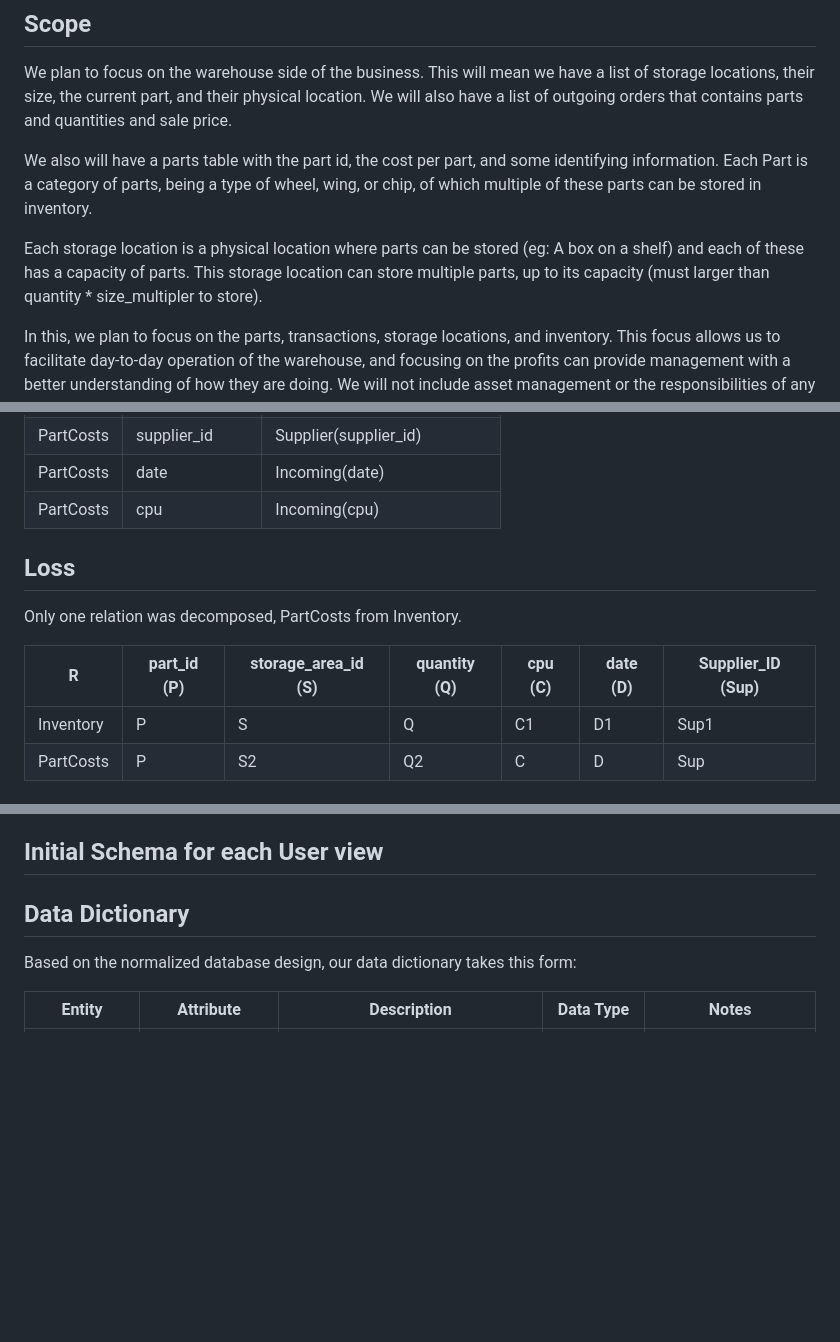
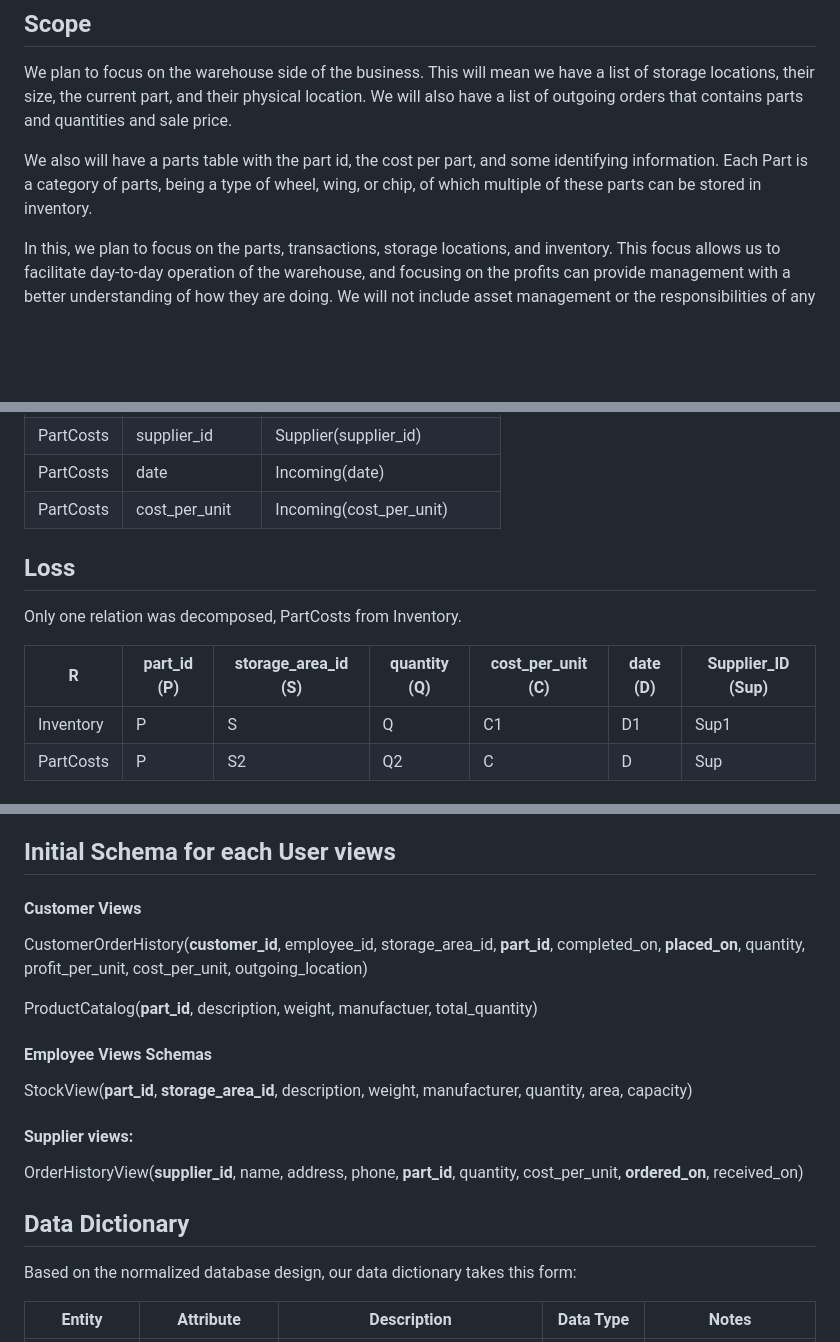
Before and after one commit to ericTrautsch/mysql-docker-cs4400-project, a Markdown page: Deliverable4.md, 3 parts joined by grey strips. Rendered like a GitHub page; blank space fills up the shorter version.

```diff
--- a/Deliverable4.md
+++ b/Deliverable4.md
@@ -64,8 +69,6 @@ One more function would be to facilitate a pick, or an employee retrieving parts
 We plan to focus on the warehouse side of the business. This will mean we have a list of storage locations, their size, the current part, and their physical location. We will also have a list of outgoing orders that contains parts and quantities and sale price.
 
 We also will have a parts table with the part id, the cost per part, and some identifying information. Each Part is a category of parts, being a type of wheel, wing, or chip, of which multiple of these parts can be stored in inventory.
-
-Each storage location is a physical location where parts can be stored (eg: A box on a shelf) and each of these has a capacity of parts. This storage location can store multiple parts, up to its capacity (must larger than quantity * size_multipler to store).
 
 In this, we plan to focus on the parts, transactions, storage locations, and inventory. This focus allows us to facilitate day-to-day operation of the warehouse, and focusing on the profits can provide management with a better understanding of how they are doing. We will not include asset management or the responsibilities of any group outside the logistics team internal to the warehouse.
 
@@ -250,13 +231,13 @@ Referential Integrity Constraints
 | PartCosts  | part_id         | Part(part_id)           |
 | PartCosts  | supplier_id     | Supplier(supplier_id)   |
 | PartCosts  | date            | Incoming(date)          |
-| PartCosts  | cpu             | Incoming(cpu)           |
+| PartCosts  | cost_per_unit             | Incoming(cost_per_unit)           |
 
 ## Loss
 
 Only one relation was decomposed, PartCosts from Inventory.
 
-| R          | part_id (P) | storage_area_id (S) | quantity (Q) | cpu (C) | date (D) | Supplier_ID (Sup) |
+| R          | part_id (P) | storage_area_id (S) | quantity (Q) | cost_per_unit (C) | date (D) | Supplier_ID (Sup) |
 |------------|-------------|---------------------|--------------|---------|----------|-------------------|
 | Inventory  | P           | S                   | Q            | C1      | D1       | Sup1              |
 | PartCosts  | P           | S2                  | Q2           | C       | D        | Sup               |
@@ -272,8 +253,22 @@ Only one relation was decomposed, PartCosts from Inventory.
 -   Customer(customer_id) → name, address, phone, email
 -   Employee(employee_id) → name, address, phone, office_num, email, title, hire_date
 
-## Initial Schema for each User view
+## Initial Schema for each User views
 
+#### Customer Views
+
+CustomerOrderHistory(__customer_id__, employee_id, storage_area_id, __part_id__, completed_on, __placed_on__, quantity, profit_per_unit, cost_per_unit, outgoing_location)
+
+ProductCatalog(__part_id__, description, weight, manufactuer, total_quantity)
+
+
+#### Employee Views Schemas
+
+StockView(__part_id__, __storage_area_id__, description, weight, manufacturer, quantity, area, capacity)
+
+#### Supplier views:
+
+OrderHistoryView(__supplier_id__, name, address, phone, __part_id__, quantity, cost_per_unit, __ordered_on__, received_on)
 
 
 ## Data Dictionary
```
Also changed, not shown: other parts of Deliverable4.md (+82 -48 lines).
